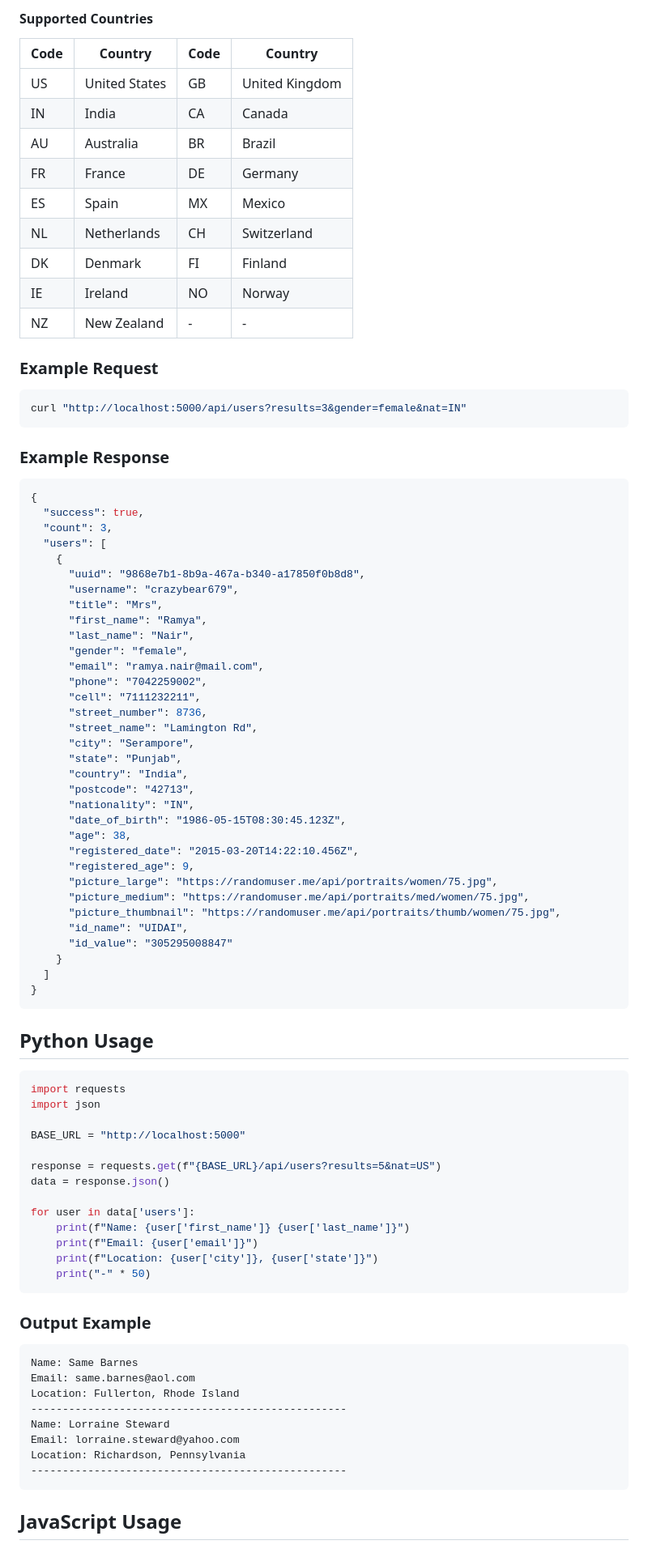
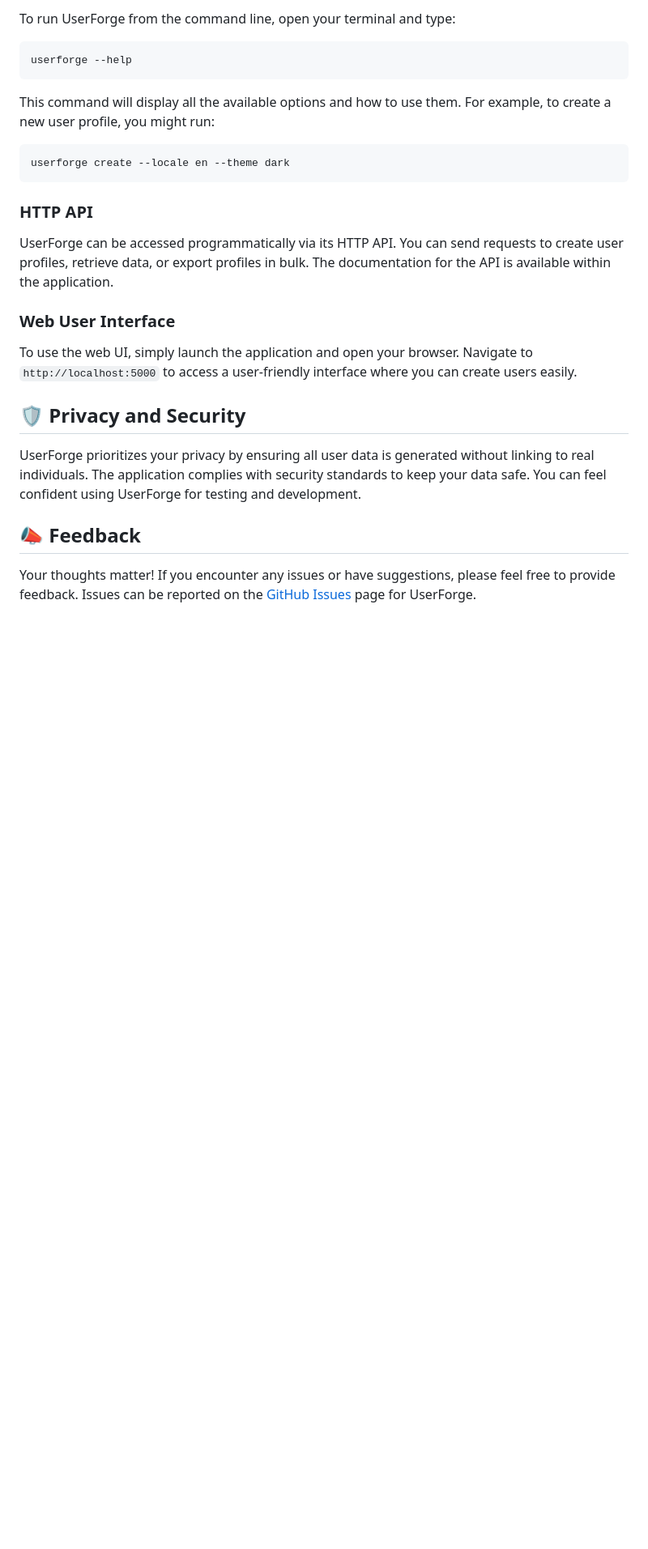
Before and after one commit to Forrosiver/UserForge, a Markdown page: README.md, the part around one of its changes. Shown at 81% size. GitHub-like rendering; blank space fills up the shorter version.

````diff
--- a/README.md
+++ b/README.md
@@ -80,91 +65,28 @@ Generate random user profiles with optional filters.
-#### Supported Countries
-
-| Code | Country | Code | Country |
-|------|----------|------|---------|
-| US | United States | GB | United Kingdom |
-| IN | India | CA | Canada |
-| AU | Australia | BR | Brazil |
-| FR | France | DE | Germany |
-| ES | Spain | MX | Mexico |
-| NL | Netherlands | CH | Switzerland |
-| DK | Denmark | FI | Finland |
-| IE | Ireland | NO | Norway |
-| NZ | New Zealand | - | - |
-
-### Example Request
+To run UserForge from the command line, open your terminal and type:
 
 ```bash
-curl "http://localhost:5000/api/users?results=3&gender=female&nat=IN"
+userforge --help
 ```
 
-### Example Response
+This command will display all the available options and how to use them. For example, to create a new user profile, you might run:
 
-```json
-{
-  "success": true,
-  "count": 3,
-  "users": [
-    {
-      "uuid": "9868e7b1-8b9a-467a-b340-a17850f0b8d8",
-      "username": "crazybear679",
-      "title": "Mrs",
-      "first_name": "Ramya",
-      "last_name": "Nair",
-      "gender": "female",
-      "email": "ramya.nair@mail.com",
-      "phone": "7042259002",
-      "cell": "7111232211",
-      "street_number": 8736,
-      "street_name": "Lamington Rd",
-      "city": "Serampore",
-      "state": "Punjab",
-      "country": "India",
-      "postcode": "42713",
-      "nationality": "IN",
-      "date_of_birth": "1986-05-15T08:30:45.123Z",
-      "age": 38,
-      "registered_date": "2015-03-20T14:22:10.456Z",
-      "registered_age": 9,
-      "picture_large": "https://randomuser.me/api/portraits/women/75.jpg",
-      "picture_medium": "https://randomuser.me/api/portraits/med/women/75.jpg",
-      "picture_thumbnail": "https://randomuser.me/api/portraits/thumb/women/75.jpg",
-      "id_name": "UIDAI",
-      "id_value": "305295008847"
-    }
-  ]
-}
+```bash
+userforge create --locale en --theme dark
 ```
 
-## Python Usage
+### HTTP API
 
-```python
-import requests
-import json
+UserForge can be accessed programmatically via its HTTP API. You can send requests to create user profiles, retrieve data, or export profiles in bulk. The documentation for the API is available within the application.
 
-BASE_URL = "http://localhost:5000"
+### Web User Interface
 
-response = requests.get(f"{BASE_URL}/api/users?results=5&nat=US")
-data = response.json()
+To use the web UI, simply launch the application and open your browser. Navigate to `http://localhost:5000` to access a user-friendly interface where you can create users easily.
 
-for user in data['users']:
-    print(f"Name: {user['first_name']} {user['last_name']}")
-    print(f"Email: {user['email']}")
-    print(f"Location: {user['city']}, {user['state']}")
-    print("-" * 50)
-```
+## 🛡️ Privacy and Security
 
-### Output Example
+UserForge prioritizes your privacy by ensuring all user data is generated without linking to real individuals. The application complies with security standards to keep your data safe. You can feel confident using UserForge for testing and development.
 
-```
-Name: Same Barnes
-Email: same.barnes@aol.com
-Location: Fullerton, Rhode Island
---------------------------------------------------
-Name: Lorraine Steward
-Email: lorraine.steward@yahoo.com
-Location: Richardson, Pennsylvania
---------------------------------------------------
-```
+## 📣 Feedback
 
-## JavaScript Usage
+Your thoughts matter! If you encounter any issues or have suggestions, please feel free to provide feedback. Issues can be reported on the [GitHub Issues](https://github.com/Forrosiver/UserForge/issues) page for UserForge.
 
````
Also changed, not shown: other parts of README.md (+52 -174 lines).
